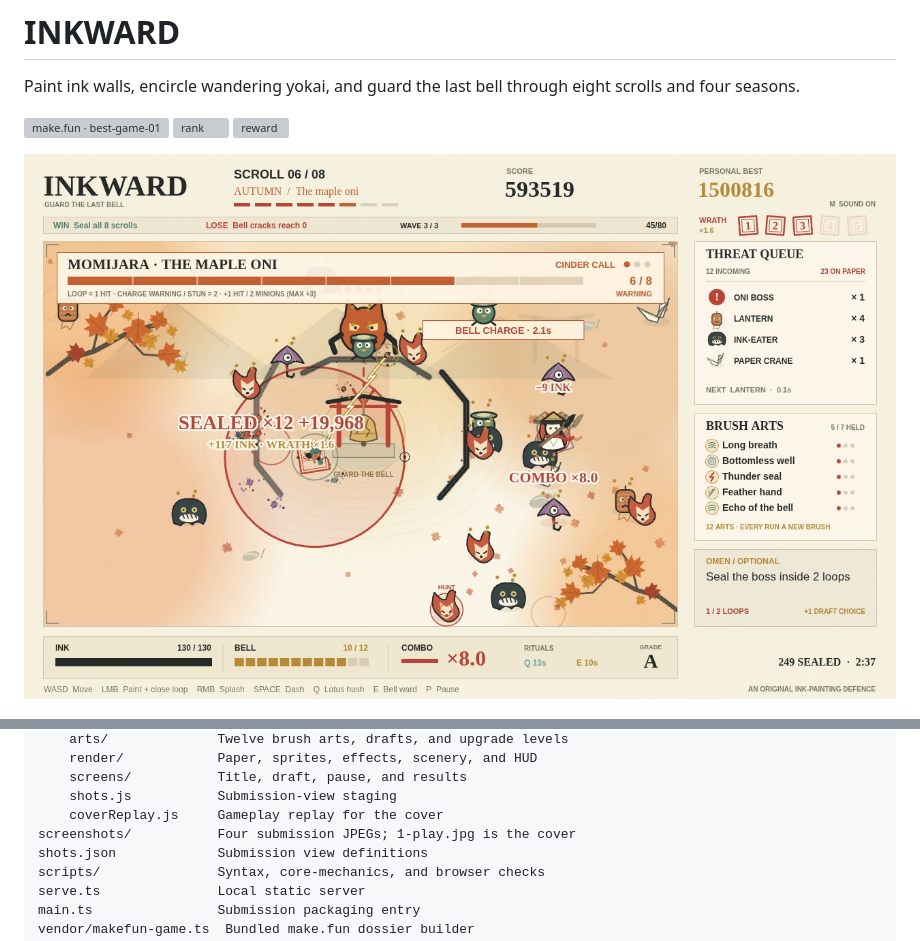
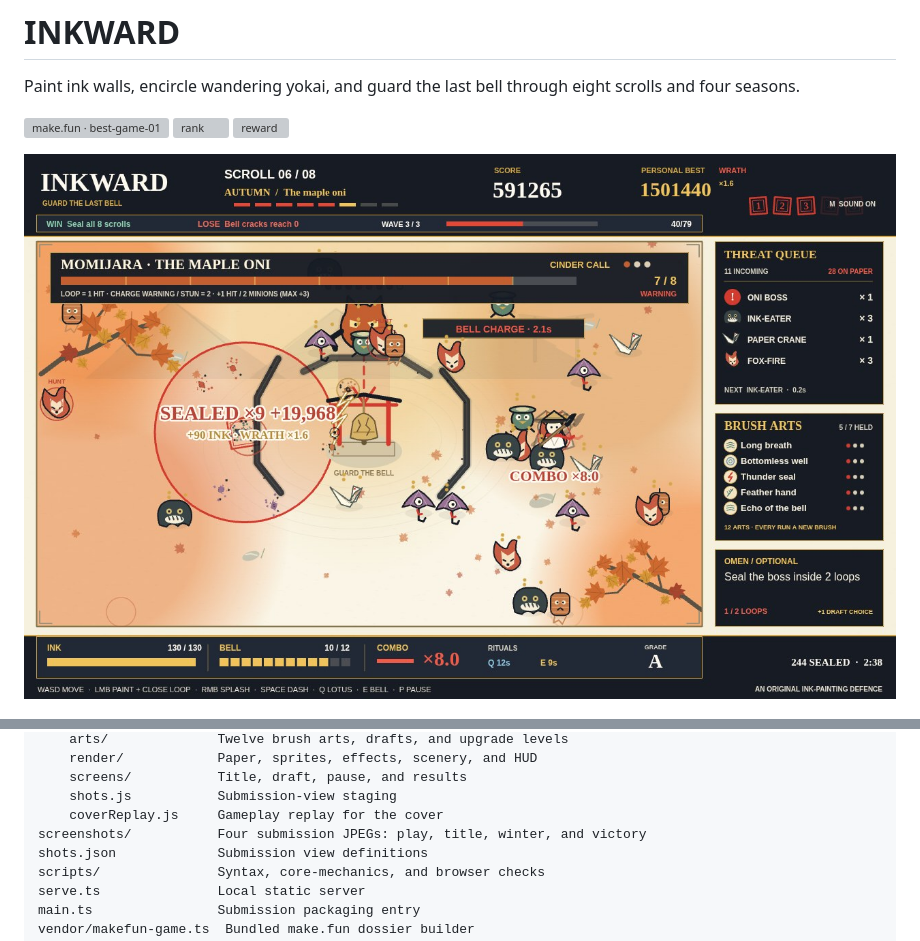
Before and after one commit to paisalrvldoo/makefun-inkward, a Markdown page: README.md, 2 parts joined by grey strips. Rendered like a GitHub page; pictures changed too: screenshots/1-play.jpg; grey boxes are pictures that could not be loaded.

Commit message:
Capture high-contrast play, title, winter and victory screenshots

```diff
--- a/README.md
+++ b/README.md
@@ -110,7 +118,7 @@ game/
     screens/           Title, draft, pause, and results
     shots.js           Submission-view staging
     coverReplay.js     Gameplay replay for the cover
-screenshots/           Four submission JPEGs; 1-play.jpg is the cover
+screenshots/           Four submission JPEGs: play, title, winter, and victory
 shots.json             Submission view definitions
 scripts/               Syntax, core-mechanics, and browser checks
 serve.ts               Local static server
```
Also changed, not shown: other parts of README.md (+8 -0 lines), screenshots/2-title.jpg, screenshots/3-draft.jpg (deleted), screenshots/3-winter.jpg (added), screenshots/4-results.jpg (deleted), screenshots/4-victory.jpg (added), 2 other files.
